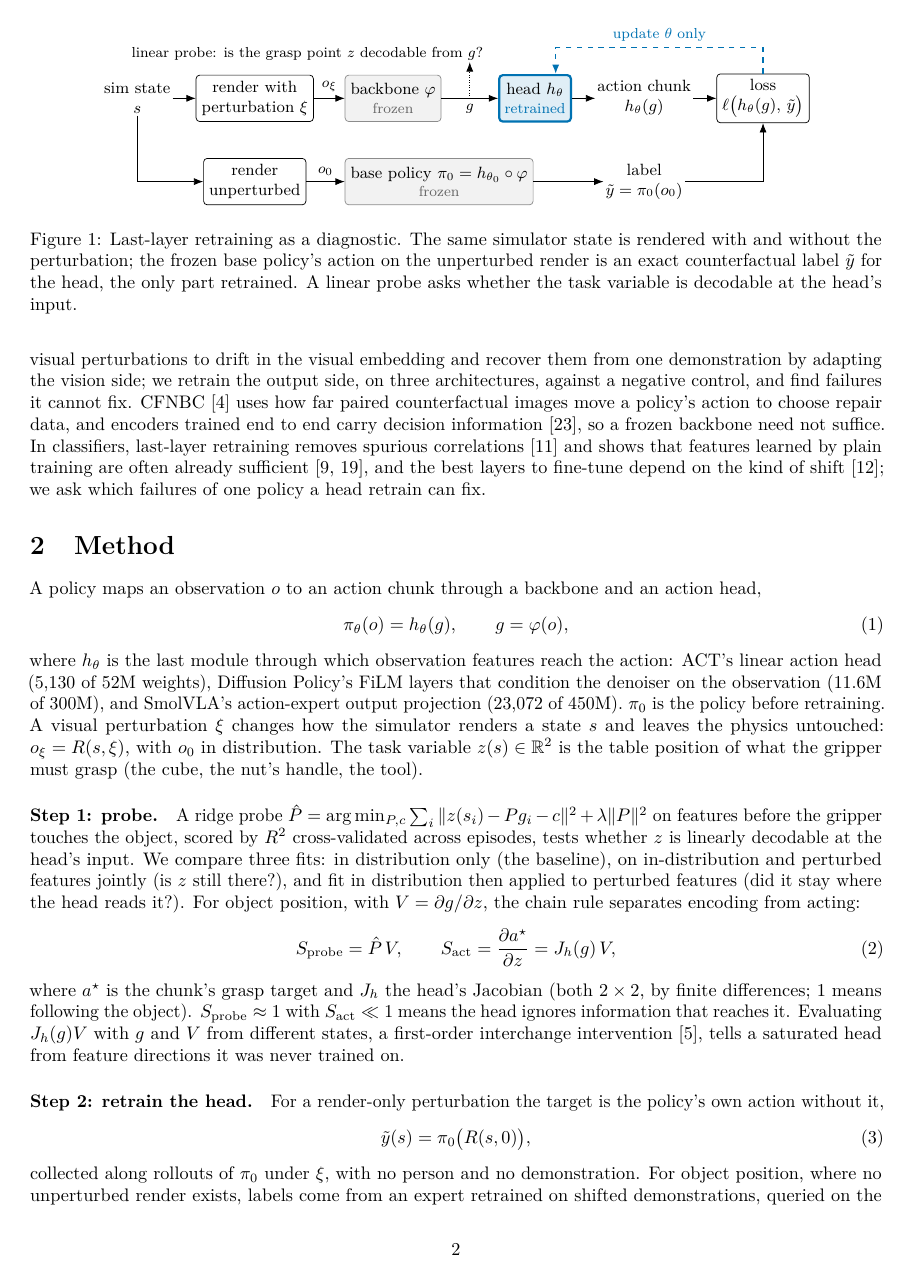
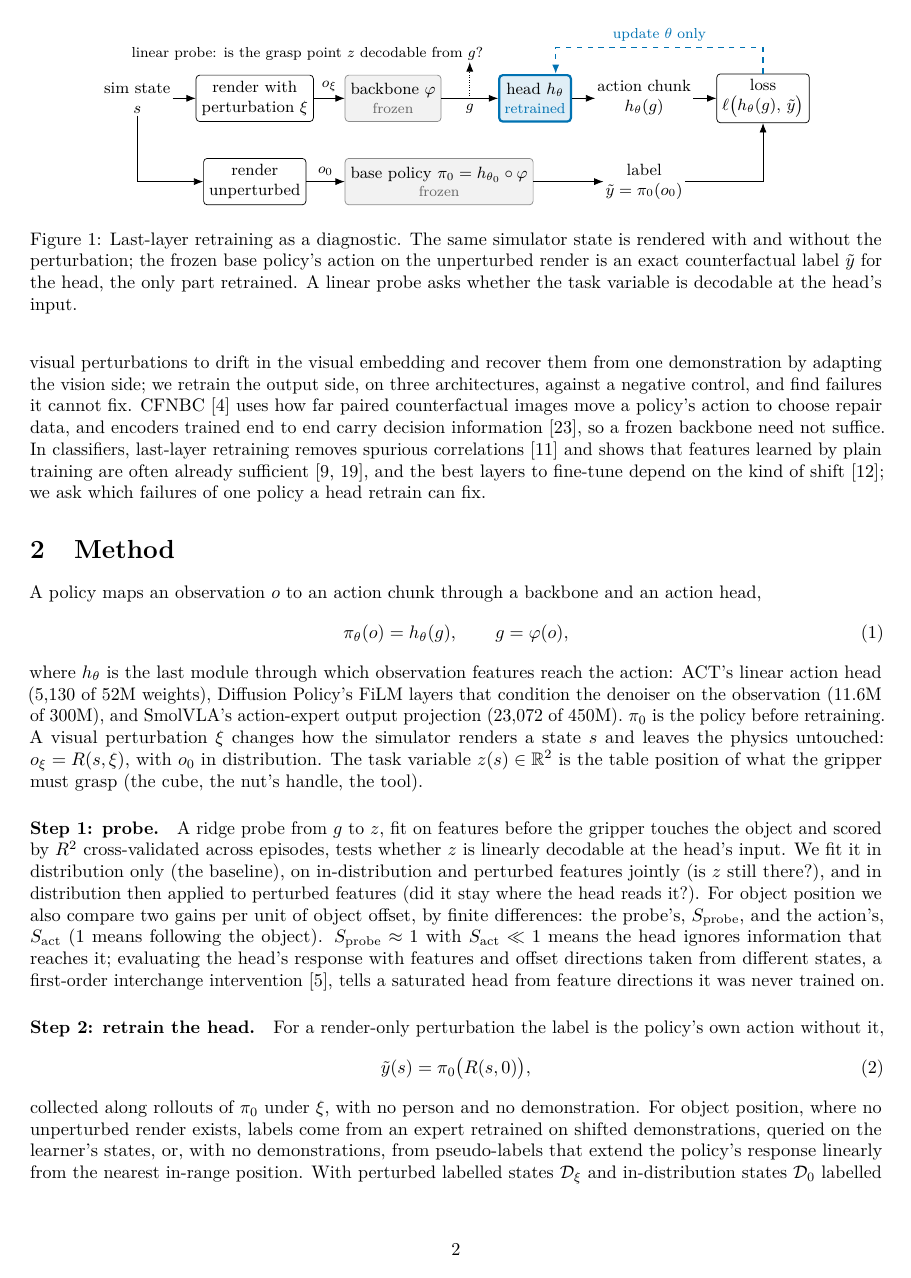
Before and after one commit to HenryNVP/edge-vla-hil, a LaTeX paper (paper/main.tex): page 2 of 8. Compiled offline with pdfLaTeX.

```diff
--- a/paper/main.tex
+++ b/paper/main.tex
@@ -153,29 +153,26 @@
 distribution. The task variable $z(s)\in\mathbb R^2$ is the table position of what the gripper must
 grasp (the cube, the nut's handle, the tool).
 
-\paragraph{Step 1: probe.} A ridge probe
-$\hat P = \arg\min_{P,c} \sum_i \| z(s_i) - P g_i - c \|^2 + \lambda\|P\|^2$ on features before the
-gripper touches the object, scored by $R^2$ cross-validated across episodes, tests whether $z$ is
-linearly decodable at the head's input. We compare three fits: in distribution only (the baseline),
-on in-distribution and perturbed features jointly (is $z$ still there?), and fit in distribution then
-applied to perturbed features (did it stay where the head reads it?). For object position, with
-$V=\partial g/\partial z$, the chain rule separates encoding from acting:
-\begin{equation}
-S_\text{probe} = \hat P\, V, \qquad S_\text{act} = \frac{\partial a^\star}{\partial z} = J_h(g)\, V,
-\label{eq:gains}
-\end{equation}
-where $a^\star$ is the chunk's grasp target and $J_h$ the head's Jacobian (both $2\times2$, by
-finite differences; 1 means following the object). $S_\text{probe}\approx 1$ with $S_\text{act}\ll1$
-means the head ignores information that reaches it. Evaluating $J_h(g)V$ with $g$ and $V$ from
-different states, a first-order interchange intervention~\citep{geiger2021causal}, tells a
-saturated head from feature directions it was never trained on.
+\paragraph{Step 1: probe.} A ridge probe from $g$ to $z$, fit on features before the gripper touches
+the object and scored by $R^2$ cross-validated across episodes, tests whether $z$ is linearly
+decodable at the head's input. We fit it in distribution only (the baseline), on in-distribution and
+perturbed features jointly (is $z$ still there?), and in distribution then applied to perturbed
+features (did it stay where the head reads it?). For object position we also compare two gains per
+unit of object offset, by finite differences: the probe's, $S_\text{probe}$, and the action's,
+$S_\text{act}$ (1 means following the object). $S_\text{probe}\approx 1$ with $S_\text{act}\ll1$ means
+the head ignores information that reaches it; evaluating the head's response with features and
+offset directions taken from different states, a first-order interchange
+intervention~\citep{geiger2021causal}, tells a saturated head from feature directions it was never
+trained on.
 
-\paragraph{Step 2: retrain the head.} For a render-only perturbation the target is the policy's
-own action without it,
+\paragraph{Step 2: retrain the head.} For a render-only perturbation the label is the policy's own
+action without it,
 \begin{equation}
 \yl(s) = \pi_0\big(R(s,0)\big),
 \label{eq:cf}
 \end{equation}
-collected along rollouts of $\pi_0$ under $\xi$, with no person and no demonstration. For object
-position, where no unperturbed render exists, labels come from an expert retrained on shifted
-demonstrations, queried on the learner's states, or, with no demonstrations, from pseudo-labels
+collected along rollouts of $\pi_0$ under $\xi$, with no person and no demonstration. For
+object position, where no unperturbed render exists, labels come from an expert retrained on shifted
+demonstrations, queried on the learner's states, or, with no demonstrations, from pseudo-labels that
+extend the policy's response linearly from the nearest in-range position. With perturbed labelled
+states $\mathcal D_\xi$ and in-distribution states $\mathcal D_0$ labelled by $\pi_0$ (to preserve its
```
Also changed, not shown: paper/main.tex (38 more changed lines).
